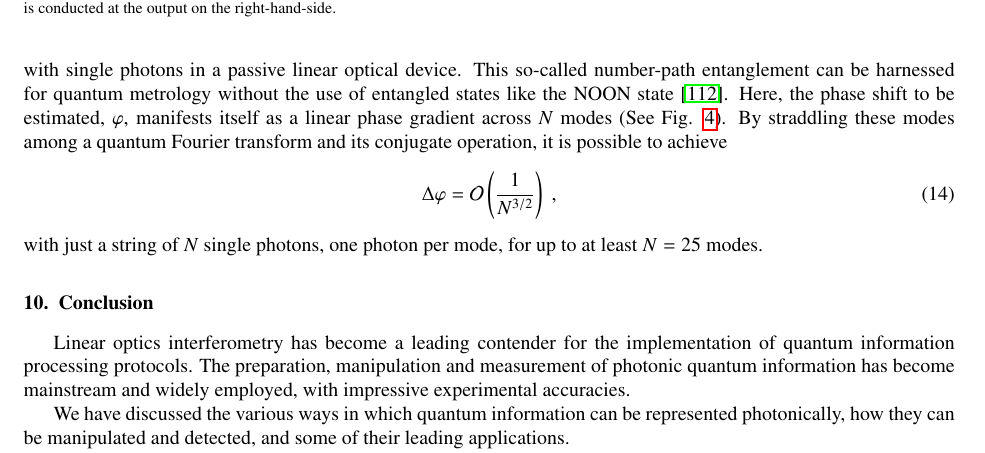
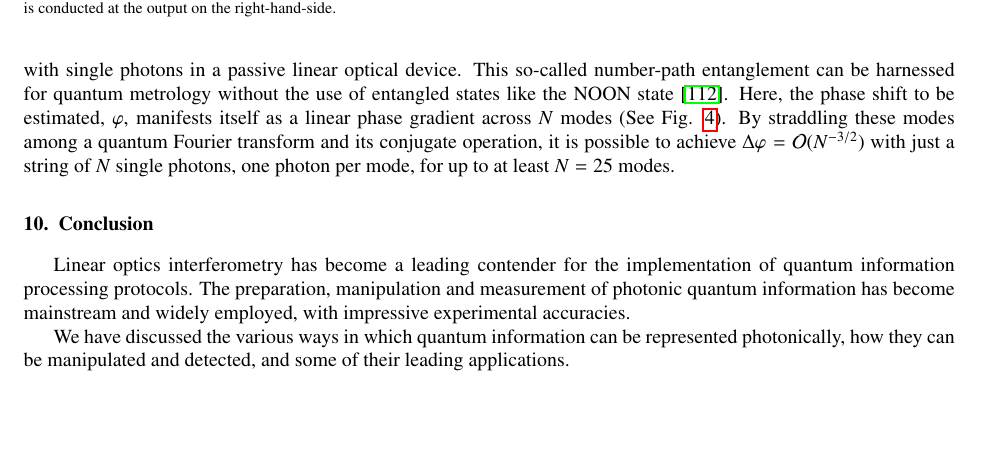
Before and after one commit to drpeterrohde/Interferometry-Review, a LaTeX paper (paper.tex): part of page 10 of 15, cut so that both start at the same text, the shorter picture padded with empty space. Compiled offline with pdfLaTeX.

Commit message:
more revisions

```diff
--- a/paper.tex
+++ b/paper.tex
@@ -548,11 +548,7 @@ An archetypal task for quantum metrology is the following: Given a Mach-Zedner i
 %paths.} \label{fig:MZ}
 %\end{figure}
 
- As discussed in Section \ref{sec:bosonsampling}, the resources needed for Boson-sampling is readily available, but executes a task that is believed to be hard classically. Surprisingly, an entanglement between a large number of spatial modes is possible with single photons in a passive linear optical device. This so-called number-path entanglement can be harnessed for quantum metrology without the use of entangled states like the NOON state \cite{bib:Motes15}. Here, the phase shift to be estimated, $\varphi$, manifests itself as a linear phase gradient across $N$ modes (See Fig. \ref{fig:MORDOR}). By straddling these modes among a quantum Fourier transform and its conjugate operation, it is possible to achieve
-\begin{align}
-\Delta \varphi=\mathcal{O}\left(\frac{1}{N^{3/2}}\right) \ ,
-\end{align}
-with just a string of $N$ single photons, one photon per mode, for up to at least $N=25$ modes.
+ As discussed in Section \ref{sec:bosonsampling}, the resources needed for Boson-sampling is readily available, but executes a task that is believed to be hard classically. Surprisingly, an entanglement between a large number of spatial modes is possible with single photons in a passive linear optical device. This so-called number-path entanglement can be harnessed for quantum metrology without the use of entangled states like the NOON state \cite{bib:Motes15}. Here, the phase shift to be estimated, $\varphi$, manifests itself as a linear phase gradient across $N$ modes (See Fig. \ref{fig:MORDOR}). By straddling these modes among a quantum Fourier transform and its conjugate operation, it is possible to achieve $\Delta \varphi=\mathcal{O}(N^{-3/2})$ with just a string of $N$ single photons, one photon per mode, for up to at least $N=25$ modes.
 
 %\begin{figure}[!htb]
 %\centering
```
Also changed, not shown: paper.pdf, 3 other files.
